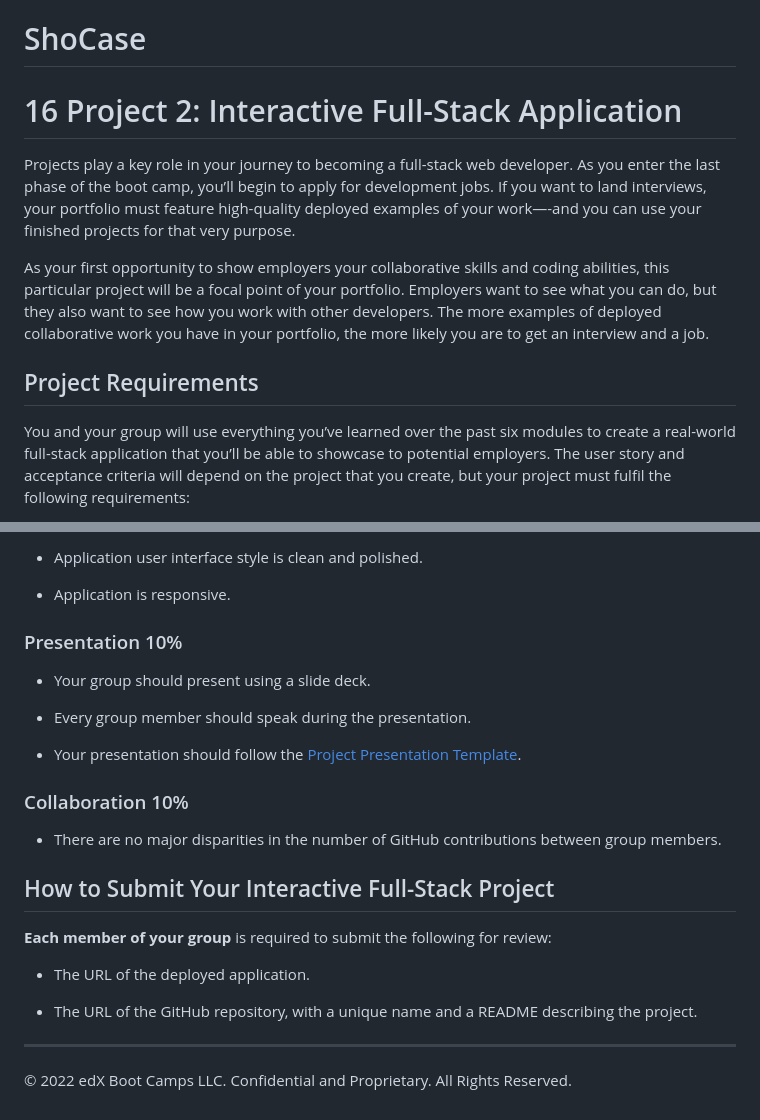
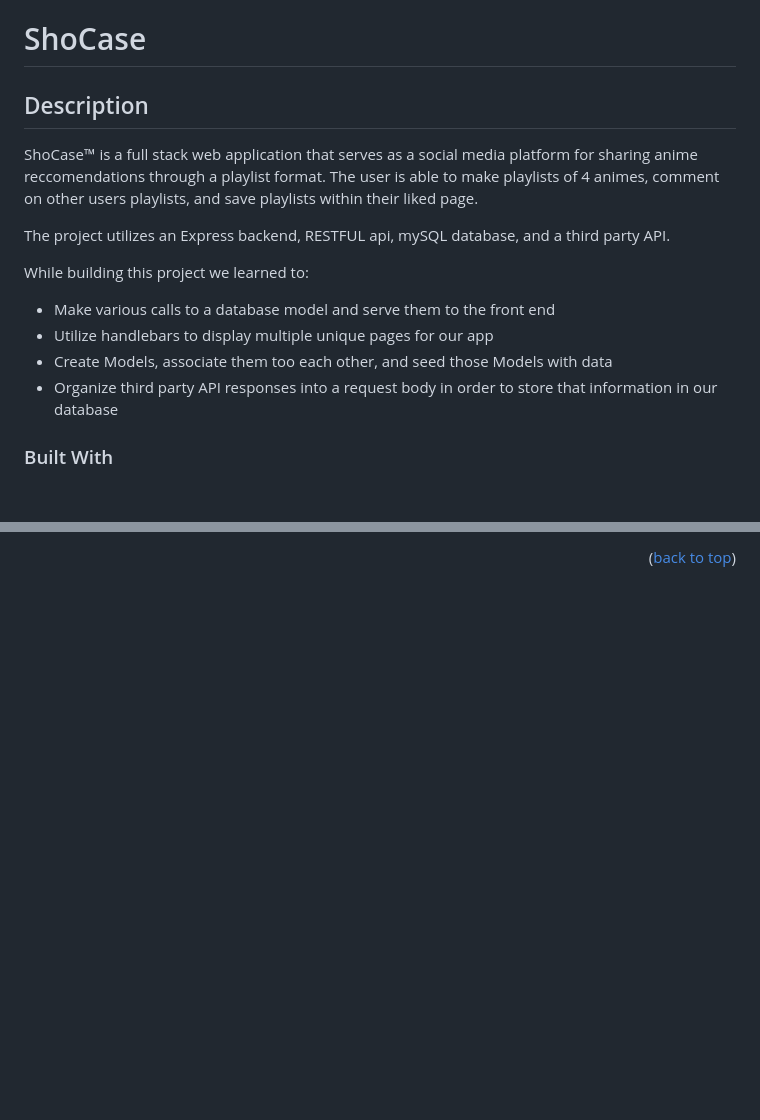
Before and after one commit to Bfunk54/ShoCase, a Markdown page: README.md, 2 parts joined by grey strips. GitHub-like rendering; blank space fills up the shorter version.

```diff
--- a/README.md
+++ b/README.md
@@ -1,12 +5,16 @@
 # ShoCase
 
-# 16 Project 2: Interactive Full-Stack Application
+## Description
 
-Projects play a key role in your journey to becoming a full-stack web developer. As you enter the last phase of the boot camp, you’ll begin to apply for development jobs. If you want to land interviews, your portfolio must feature high-quality deployed examples of your work—-and you can use your finished projects for that very purpose.
+ShoCase™ is a full stack web application that serves as a social media platform for sharing anime reccomendations through a playlist format. The user is able to make playlists of 4 animes, comment on other users playlists, and save playlists within their liked page.
 
-As your first opportunity to show employers your collaborative skills and coding abilities, this particular project will be a focal point of your portfolio. Employers want to see what you can do, but they also want to see how you work with other developers. The more examples of deployed collaborative work you have in your portfolio, the more likely you are to get an interview and a job.
+The project utilizes an Express backend, RESTFUL api, mySQL database, and a third party API.
 
-## Project Requirements
+While building this project we learned to:
+- Make various calls to a database model and serve them to the front end
+- Utilize handlebars to display multiple unique pages for our app
+- Create Models, associate them too each other, and seed those Models with data
+- Organize third party API responses into a request body in order to store that information in our database
 
-You and your group will use everything you’ve learned over the past six modules to create a real-world full-stack application that you’ll be able to showcase to potential employers. The user story and acceptance criteria will depend on the project that you create, but your project must fulfil the following requirements:
+### Built With
 
@@ -113,27 +131 @@ This project is graded based on the following criteria:
-- Application user interface style is clean and polished.
-
-- Application is responsive.
-
-### Presentation 10%
-
-- Your group should present using a slide deck.
-
-- Every group member should speak during the presentation.
-
-- Your presentation should follow the [Project Presentation Template](https://docs.google.com/presentation/d/10QaO9KH8HtUXj__81ve0SZcpO5DbMbqqQr4iPpbwKks/edit?usp=sharing).
-
-### Collaboration 10%
-
-- There are no major disparities in the number of GitHub contributions between group members.
-
-## How to Submit Your Interactive Full-Stack Project
-
-**Each member of your group** is required to submit the following for review:
-
-- The URL of the deployed application.
-
-- The URL of the GitHub repository, with a unique name and a README describing the project.
-
----
-
-© 2022 edX Boot Camps LLC. Confidential and Proprietary. All Rights Reserved.
+<p align="right">(<a href="#readme-top">back to top</a>)</p>
```
Also changed, not shown: other parts of README.md (+75 -61 lines), public/images/website_login.png (added), 1 other file.
